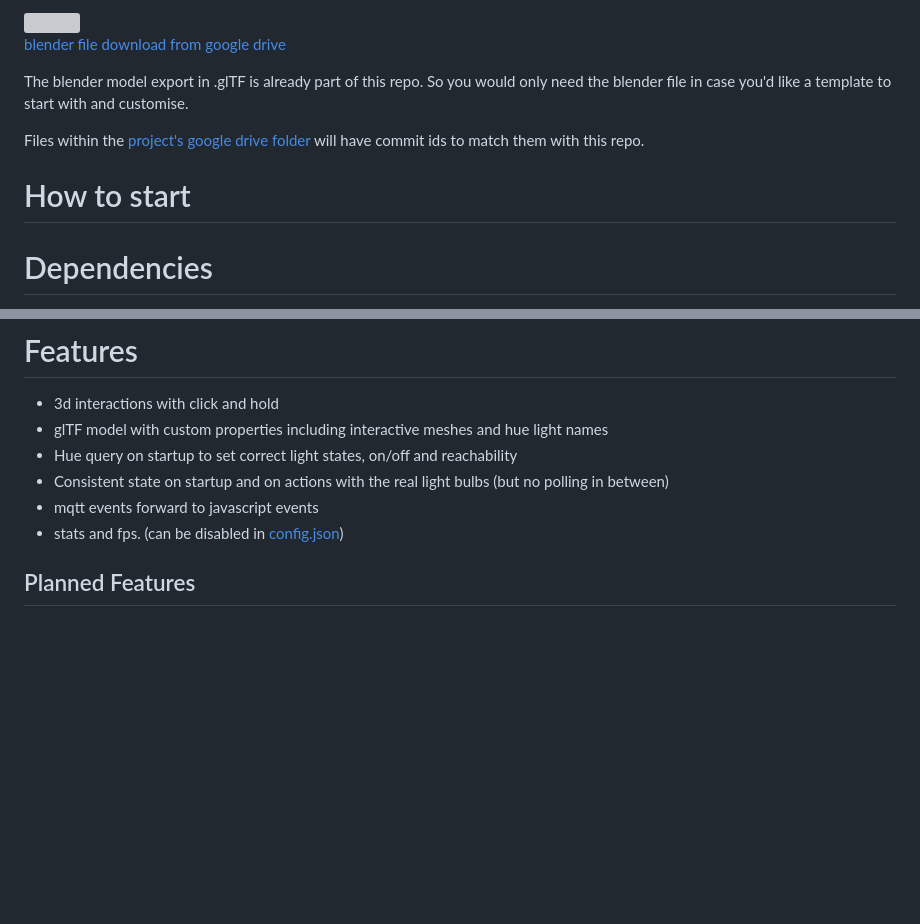
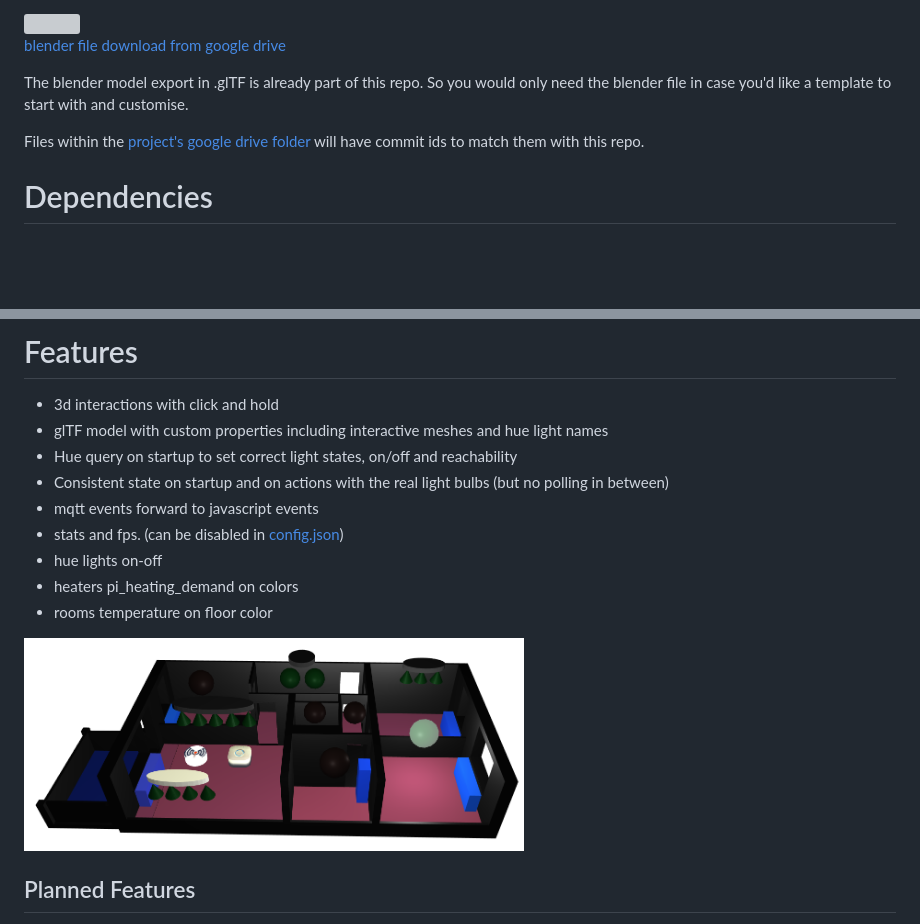
Before and after one commit to HomeSmartMesh/smart_home_3d_webapp, a Markdown page: README.md, 2 parts joined by grey strips. Rendered like a GitHub page; pictures changed too: media/floor_temperature.png (added); blank space fills up the shorter version; grey boxes are pictures that could not be loaded.

Commit message:
doc and floor shadow

```diff
--- a/README.md
+++ b/README.md
@@ -97,9 +97,6 @@ The blender model export in .glTF is already part of this repo. So you would onl
 
 Files within the [project's google drive folder](https://drive.google.com/drive/folders/1DFyGKp_6VMN4Vp36PCXglEsV0zEX9iyz?usp=sharing) will have commit ids to match them with this repo.
 
-# How to start
-
-
 # Dependencies
 
 * [three.js](https://threejs.org/)
@@ -118,6 +115,11 @@ The [web_three_interface](https://github.com/HomeSmartMesh/web_three_interface)
 * Consistent state on startup and on actions with the real light bulbs (but no polling in between)
 * mqtt events forward to javascript events
 * stats and fps. (can be disabled in [config.json](./config.js))
+* hue lights on-off
+* heaters pi_heating_demand on colors
+* rooms temperature on floor color
+
+<img src="./media/floor_temperature.png" width="500">
 
 ## Planned Features
 
```
Also changed, not shown: 1 other file.
